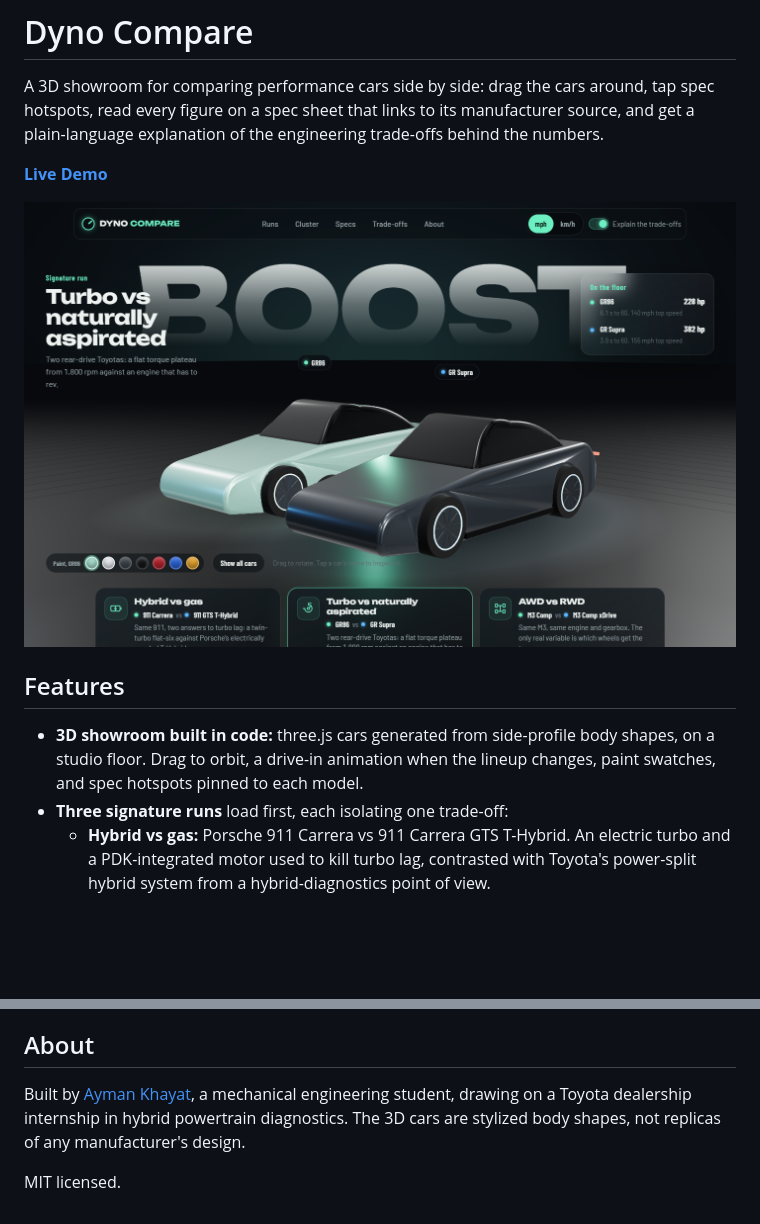
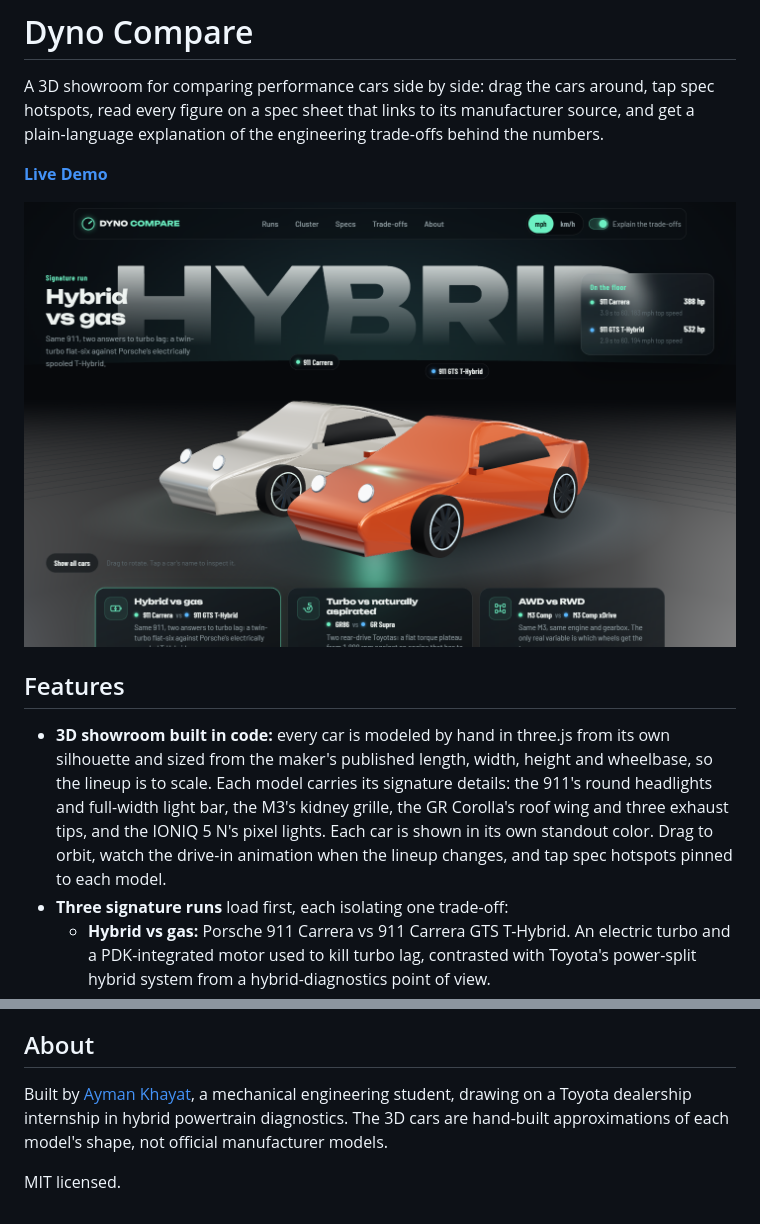
Before and after one commit to aymankhayat/dyno-compare, a Markdown page: README.md, 2 parts joined by grey strips. Drawn GitHub-style; pictures changed too: docs/screenshot.png; blank space fills up the shorter version.

```diff
--- a/README.md
+++ b/README.md
@@ -8,7 +8,7 @@ A 3D showroom for comparing performance cars side by side: drag the cars around,
 
 ## Features
 
-- **3D showroom built in code:** three.js cars generated from side-profile body shapes, on a studio floor. Drag to orbit, a drive-in animation when the lineup changes, paint swatches, and spec hotspots pinned to each model.
+- **3D showroom built in code:** every car is modeled by hand in three.js from its own silhouette and sized from the maker's published length, width, height and wheelbase, so the lineup is to scale. Each model carries its signature details: the 911's round headlights and full-width light bar, the M3's kidney grille, the GR Corolla's roof wing and three exhaust tips, and the IONIQ 5 N's pixel lights. Each car is shown in its own standout color. Drag to orbit, watch the drive-in animation when the lineup changes, and tap spec hotspots pinned to each model.
 - **Three signature runs** load first, each isolating one trade-off:
   - **Hybrid vs gas:** Porsche 911 Carrera vs 911 Carrera GTS T-Hybrid. An electric turbo and a PDK-integrated motor used to kill turbo lag, contrasted with Toyota's power-split hybrid system from a hybrid-diagnostics point of view.
   - **Turbo vs naturally aspirated:** Toyota GR86 vs GR Supra 3.0.
@@ -47,6 +47,6 @@ Open `http://localhost:3000`, and `/tests.html` to run the tests in the browser.
 
 ## About
 
-Built by [Ayman Khayat](https://www.linkedin.com/in/ayman-khayat-350b4b335), a mechanical engineering student, drawing on a Toyota dealership internship in hybrid powertrain diagnostics. The 3D cars are stylized body shapes, not replicas of any manufacturer's design.
+Built by [Ayman Khayat](https://www.linkedin.com/in/ayman-khayat-350b4b335), a mechanical engineering student, drawing on a Toyota dealership internship in hybrid powertrain diagnostics. The 3D cars are hand-built approximations of each model's shape, not official manufacturer models.
 
 MIT licensed.
```
Also changed, not shown: 7 other files.
